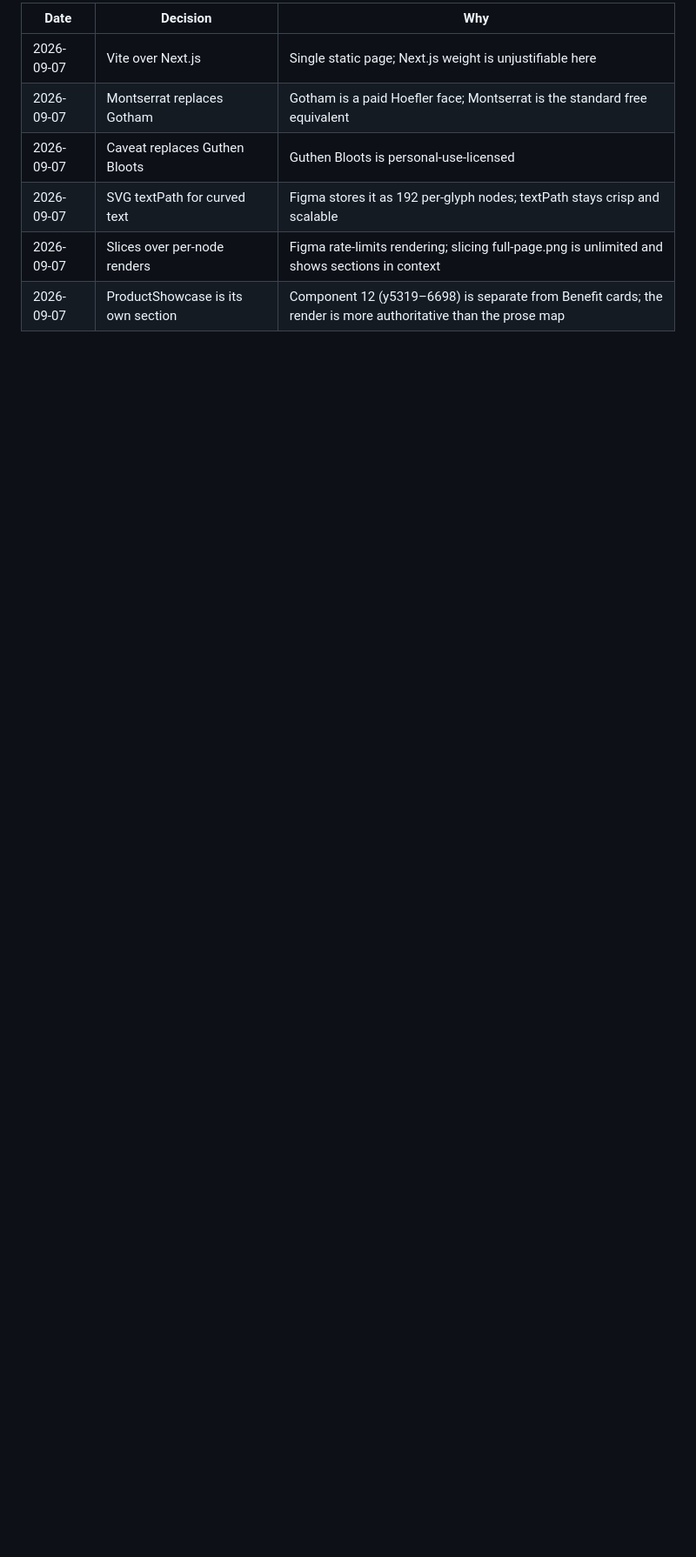
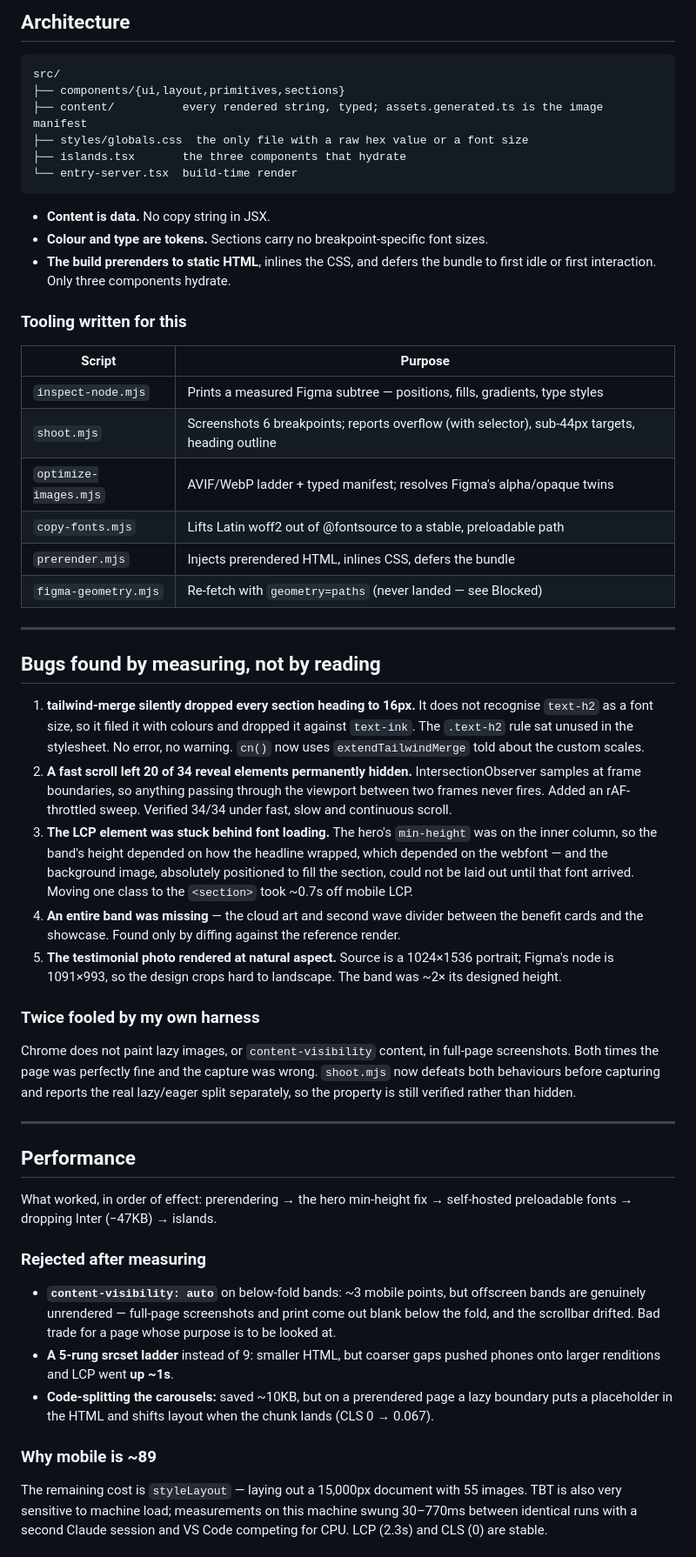
Before and after one commit to Ganesh-Mk/moksha-assignment, a Markdown page: hydra-curls/PROGRESS.md, the part around one of its changes. Shown at 87% size. Rendered like a GitHub page; blank space fills up the shorter version.

````diff
--- a/hydra-curls/PROGRESS.md
+++ b/hydra-curls/PROGRESS.md
@@ -51,9 +46,78 @@
 
-| Date       | Decision                           | Why                                                                                                           |
-| ---------- | ---------------------------------- | ------------------------------------------------------------------------------------------------------------- |
-| 2026-09-07 | Vite over Next.js                  | Single static page; Next.js weight is unjustifiable here                                                      |
-| 2026-09-07 | Montserrat replaces Gotham         | Gotham is a paid Hoefler face; Montserrat is the standard free equivalent                                     |
-| 2026-09-07 | Caveat replaces Guthen Bloots      | Guthen Bloots is personal-use-licensed                                                                        |
-| 2026-09-07 | SVG textPath for curved text       | Figma stores it as 192 per-glyph nodes; textPath stays crisp and scalable                                     |
-| 2026-09-07 | Slices over per-node renders       | Figma rate-limits rendering; slicing full-page.png is unlimited and shows sections in context                 |
-| 2026-09-07 | ProductShowcase is its own section | Component 12 (y5319–6698) is separate from Benefit cards; the render is more authoritative than the prose map |
+## Architecture
+
+```
+src/
+├── components/{ui,layout,primitives,sections}
+├── content/          every rendered string, typed; assets.generated.ts is the image manifest
+├── styles/globals.css  the only file with a raw hex value or a font size
+├── islands.tsx       the three components that hydrate
+└── entry-server.tsx  build-time render
+```
+
+- **Content is data.** No copy string in JSX.
+- **Colour and type are tokens.** Sections carry no breakpoint-specific font sizes.
+- **The build prerenders to static HTML**, inlines the CSS, and defers the bundle to first idle or
+  first interaction. Only three components hydrate.
+
+### Tooling written for this
+
+| Script                | Purpose                                                                                        |
+| --------------------- | ---------------------------------------------------------------------------------------------- |
+| `inspect-node.mjs`    | Prints a measured Figma subtree — positions, fills, gradients, type styles                     |
+| `shoot.mjs`           | Screenshots 6 breakpoints; reports overflow (with selector), sub-44px targets, heading outline |
+| `optimize-images.mjs` | AVIF/WebP ladder + typed manifest; resolves Figma's alpha/opaque twins                         |
+| `copy-fonts.mjs`      | Lifts Latin woff2 out of @fontsource to a stable, preloadable path                             |
+| `prerender.mjs`       | Injects prerendered HTML, inlines CSS, defers the bundle                                       |
+| `figma-geometry.mjs`  | Re-fetch with `geometry=paths` (never landed — see Blocked)                                    |
+
+---
+
+## Bugs found by measuring, not by reading
+
+1. **tailwind-merge silently dropped every section heading to 16px.** It does not recognise
+   `text-h2` as a font size, so it filed it with colours and dropped it against `text-ink`. The
+   `.text-h2` rule sat unused in the stylesheet. No error, no warning. `cn()` now uses
+   `extendTailwindMerge` told about the custom scales.
+2. **A fast scroll left 20 of 34 reveal elements permanently hidden.** IntersectionObserver samples
+   at frame boundaries, so anything passing through the viewport between two frames never fires.
+   Added an rAF-throttled sweep. Verified 34/34 under fast, slow and continuous scroll.
+3. **The LCP element was stuck behind font loading.** The hero's `min-height` was on the inner
+   column, so the band's height depended on how the headline wrapped, which depended on the
+   webfont — and the background image, absolutely positioned to fill the section, could not be
+   laid out until that font arrived. Moving one class to the `<section>` took ~0.7s off mobile LCP.
+4. **An entire band was missing** — the cloud art and second wave divider between the benefit cards
+   and the showcase. Found only by diffing against the reference render.
+5. **The testimonial photo rendered at natural aspect.** Source is a 1024×1536 portrait; Figma's
+   node is 1091×993, so the design crops hard to landscape. The band was ~2× its designed height.
+
+### Twice fooled by my own harness
+
+Chrome does not paint lazy images, or `content-visibility` content, in full-page screenshots. Both
+times the page was perfectly fine and the capture was wrong. `shoot.mjs` now defeats both
+behaviours before capturing and reports the real lazy/eager split separately, so the property is
+still verified rather than hidden.
+
+---
+
+## Performance
+
+What worked, in order of effect: prerendering → the hero min-height fix → self-hosted preloadable
+fonts → dropping Inter (−47KB) → islands.
+
+### Rejected after measuring
+
+- **`content-visibility: auto`** on below-fold bands: ~3 mobile points, but offscreen bands are
+  genuinely unrendered — full-page screenshots and print come out blank below the fold, and the
+  scrollbar drifted. Bad trade for a page whose purpose is to be looked at.
+- **A 5-rung srcset ladder** instead of 9: smaller HTML, but coarser gaps pushed phones onto
+  larger renditions and LCP went **up ~1s**.
+- **Code-splitting the carousels:** saved ~10KB, but on a prerendered page a lazy boundary puts a
+  placeholder in the HTML and shifts layout when the chunk lands (CLS 0 → 0.067).
+
+### Why mobile is ~89
+
+The remaining cost is `styleLayout` — laying out a 15,000px document with 55 images. TBT is also
+very sensitive to machine load; measurements on this machine swung 30–770ms between identical runs
+with a second Claude session and VS Code competing for CPU. LCP (2.3s) and CLS (0) are stable.
+
````
Also changed, not shown: other parts of hydra-curls/PROGRESS.md (+81 -68 lines).
